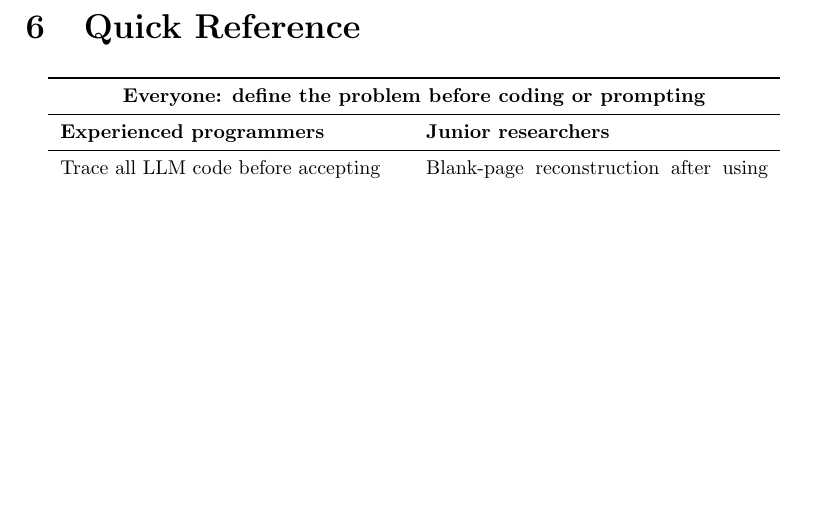
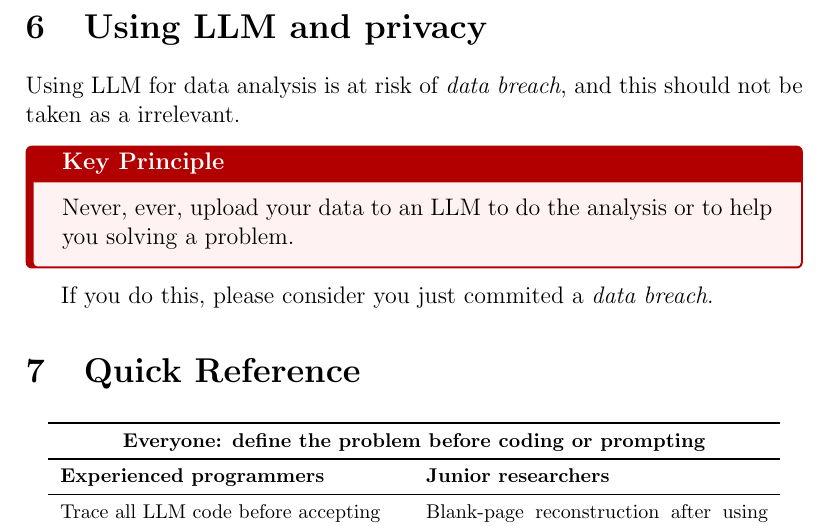
Before and after one commit to giorgioarcara/ONDALab-AI-guide, a LaTeX document (Good_Practices_AI_Coding.tex): part of page 10 of 10, cut at the place of the change, the shorter picture padded with empty space. Compiled offline with pdfLaTeX.

Commit message:
added citations and added drafted section on privacy

```diff
--- a/Good_Practices_AI_Coding.tex
+++ b/Good_Practices_AI_Coding.tex
@@ -22,7 +22,7 @@
 \usepackage{booktabs}
 \usepackage{tcolorbox}
 \usepackage{enumitem}
-\usepackage{babel}
+\usepackage[english]{babel}
 
 \setcounter{tocdepth}{2}
 \setlength{\abovecaptionskip}{25pt plus 3pt minus 2pt}
@@ -290,6 +302,26 @@ When something does not work, resist the temptation to ask the LLM to fix it imm
 For any non-trivial task, write down the sub-problems before opening the LLM. This does not need to be formal---a rough bullet list is enough. The act of decomposition is where much of the learning happens, and it is precisely what gets skipped when you prompt immediately.
 
 
+\section{Using LLM and privacy}
+Using LLM for data analysis is at risk of \emph{data breach}, and this should not be taken as a irrelevant.
+
+\begin{tcolorbox}[
+    colback=red!5,
+    colframe=red!70!black,
+    boxrule=1pt,
+    leftrule=4pt,
+    arc=2pt,
+    colbacktitle=red!70!black,
+    title={\textbf{Key Principle}},
+    fonttitle=\bfseries\color{white}
+]
+Never, ever, upload your data to an LLM to do the analysis or to help you solving a problem.
+\end{tcolorbox}
+
+If you do this, please consider you just commited a \emph{data breach}.
+
+
+
 %% ─────────────────────────────────────────────
 \section{Quick Reference}
 \footnotesize
```
Also changed, not shown: Good_Practices_AI_Coding.tex (16 more changed lines).
